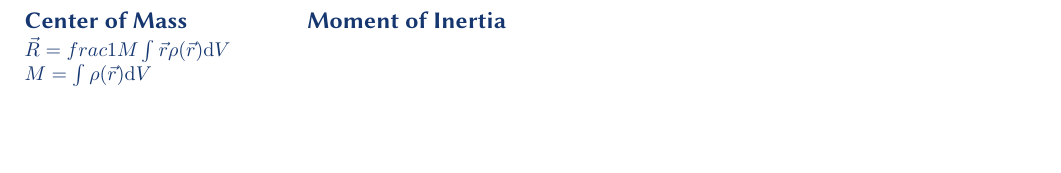
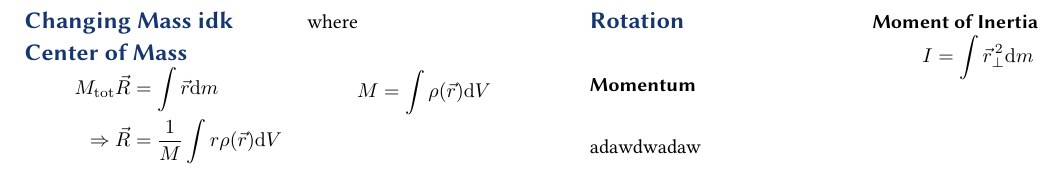
Before and after one commit to Langehennigr1/latex, a LaTeX document (cheatsheet/main.tex): part of the page, cut at the place of the change, the shorter picture padded with empty space. Compiled offline with pdfLaTeX.

Commit message:
add more stuff

```diff
--- a/cheatsheet/main.tex
+++ b/cheatsheet/main.tex
@@ -1,11 +1,29 @@
 \documentclass{cheatsheet}
 
 \begin{document}
-	\section*{Center of Mass}
-		$\vec{R} = frac{1}{M}\int \vec r \rho(\vec r) \mathrm{d}V$
-		$M = \int \rho(\vec r)\mathrm{d}V$
+	\section{Changing Mass idk}
+	\section{Center of Mass}
+	\begin{subequations}
+		\begin{equation*}
+			\begin{aligned}
+				M_\mathrm{tot}\vec R &= \int \vec r \mathrm{d}m \\
+				\Rightarrow \vec{R} &= \frac{1}{M}\int r \rho(\vec{r}) \mathrm{d}V\\
+			\end{aligned}
+		\end{equation*}
+		where
+		\begin{equation*}
+			M = \int \rho(\vec r) \mathrm{d}V
+		\end{equation*}
+	\end{subequations}
 
-	\section*{Moment of Inertia}
-
+	\section{Rotation}
+		\subsection{Momentum}
+			adawdwadaw
+		\subsection{Moment of Inertia}
+			\begin{subequations}
+				\begin{equation*}
+					I = \int \vec{r}^{\,2}_\perp \mathrm{d}m
+				\end{equation*}
+			\end{subequations}
 
 \end{document}
```
Also changed, not shown: cheatsheet/main.pdf, 6 other files.
